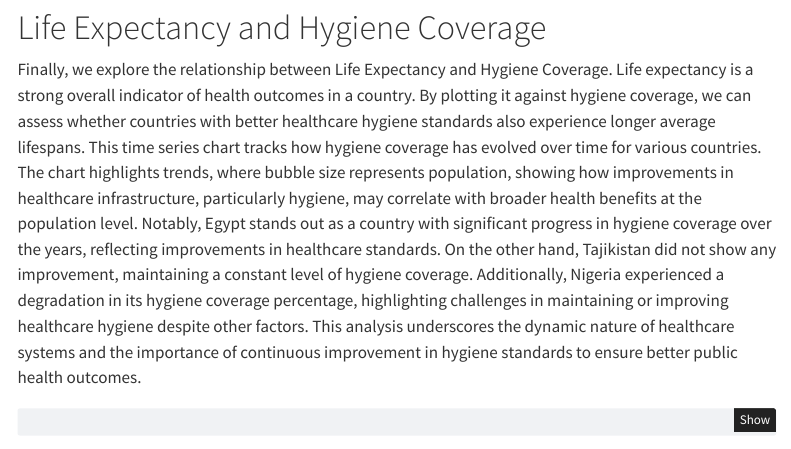
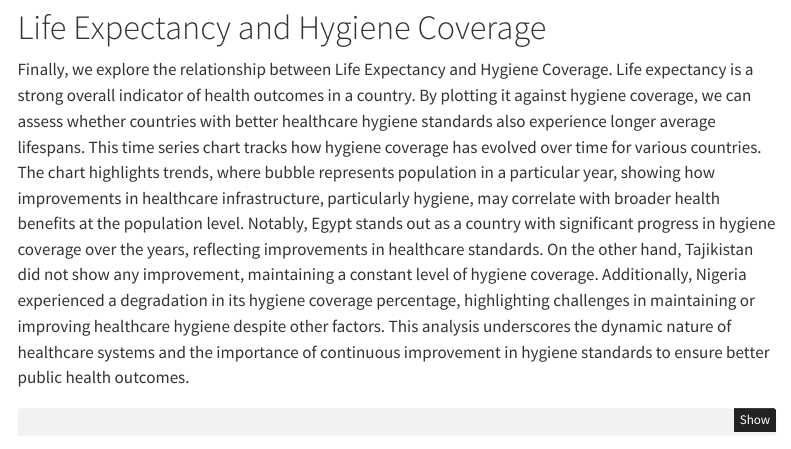
Before and after one commit to divij786/hygiene-coverage-analysis, a Quarto document (unicef_report.qmd): the page in a window 1100 px wide, from 7680 px down. Rendered offline with R 4.5, knitr and Pandoc in place of Quarto, with nearby package versions; menus at the side of the page are left out.

Commit message:
Re-pushed unicef_report.qmd and index.html

```diff
--- a/unicef_report.qmd
+++ b/unicef_report.qmd
@@ -230,7 +230,7 @@ fig.show()
 # Life Expectancy and Hygiene Coverage
 
 Finally, we explore the relationship between Life Expectancy and Hygiene Coverage. Life expectancy is a strong overall indicator of health outcomes in a country. By plotting it against hygiene coverage, we can assess whether countries with better healthcare hygiene standards also experience longer average lifespans.
-This time series chart tracks how hygiene coverage has evolved over time for various countries. The chart highlights trends, where bubble size represents population, showing how improvements in healthcare infrastructure, particularly hygiene, may correlate with broader health benefits at the population level.
+This time series chart tracks how hygiene coverage has evolved over time for various countries. The chart highlights trends, where bubble represents population in a particular year, showing how improvements in healthcare infrastructure, particularly hygiene, may correlate with broader health benefits at the population level.
 Notably, Egypt stands out as a country with significant progress in hygiene coverage over the years, reflecting improvements in healthcare standards. On the other hand, Tajikistan did not show any improvement, maintaining a constant level of hygiene coverage. Additionally, Nigeria experienced a degradation in its hygiene coverage percentage, highlighting challenges in maintaining or improving healthcare hygiene despite other factors.
 This analysis underscores the dynamic nature of healthcare systems and the importance of continuous improvement in hygiene standards to ensure better public health outcomes.
 
```
